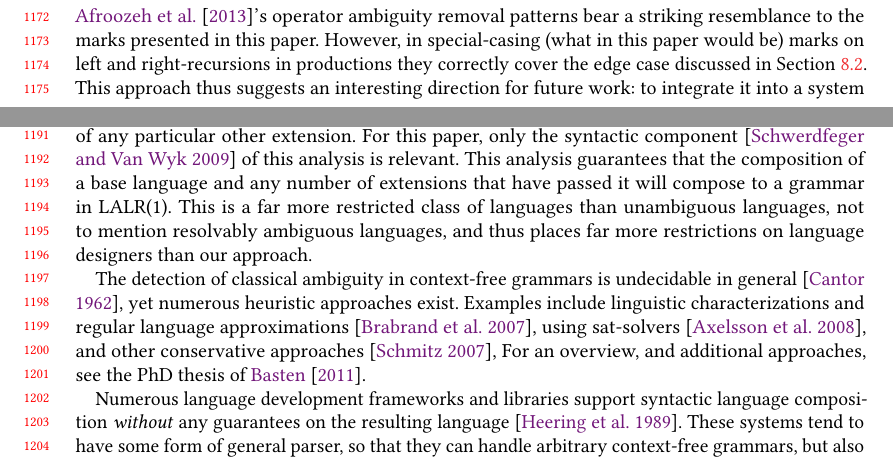
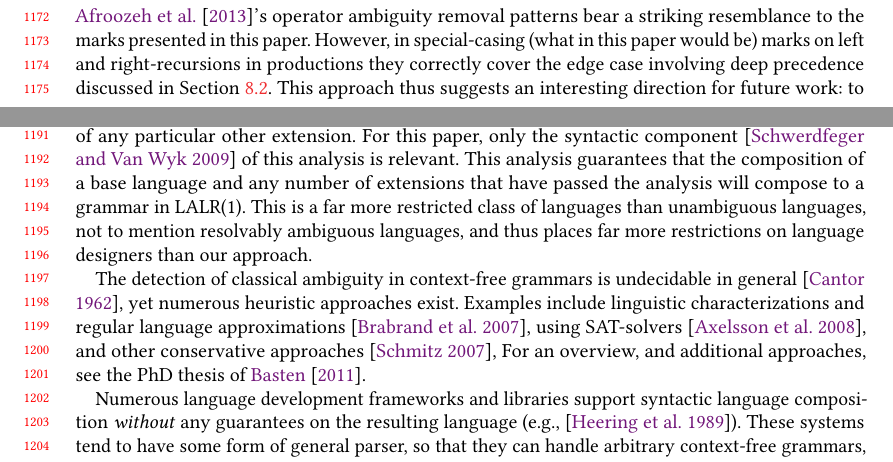
Before and after one commit to miking-lang/syncon, a LaTeX paper (paper/paper.tex): two parts of pages 24 and 25 of 27, joined at a grey line, cut so that both start at the same text. Compiled offline with pdfLaTeX.

Commit message:
Pass over Section 9

```diff
--- a/paper/paper.tex
+++ b/paper/paper.tex
@@ -2060,15 +2060,15 @@ individually correct with regards to precedence.
 
 \section{Related Work}
 
-\citet{afroozehSafeSpecificationOperator2013}'s operator ambiguity removal patterns bear a striking resemblance to the marks presented in this paper. However, in special-casing (what in this paper would be) marks on left and right-recursions in productions they correctly cover the edge case discussed in Section~\ref{sec:evaluation-ocaml}. This approach thus suggests an interesting direction for future work: to integrate it into a system designed around resolvable ambiguity, and extending the algorithms presented in this paper to cover it.
+\citet{afroozehSafeSpecificationOperator2013}'s operator ambiguity removal patterns bear a striking resemblance to the marks presented in this paper. However, in special-casing (what in this paper would be) marks on left and right-recursions in productions they correctly cover the edge case involving deep precedence discussed in Section~\ref{sec:evaluation-ocaml}. This approach thus suggests an interesting direction for future work: to integrate it into a system designed around resolvable ambiguity, and extending the algorithms presented in this paper to cover it.
 
 \citet{danielssonParsingMixfixOperators2011} give a method for specifying grammars for expressions containing mixfix operators. They allow non-transitive, non-total precedence, and ``feel that it is overly restrictive to require the grammar to be unambiguous.'' Similar to our approach, they do not reject ambiguous grammars, only ambiguous parses. They also introduce a concept of \emph{precedence correct} expressions; expressions where direct children must be related by precedence (children must have higher precedence than parents). This is more restrictive than our approach, e.g., in a language where \verb|'+'| and \verb|'-'| have no defined relative precedence they reject \verb|'1 + 2 * 3'| as syntactically invalid, while we parse it as an ambiguous expression.
 
-Silver \cite{vanwykSilverExtensibleAttribute2010}, a system for defining extensible languages using attribute grammars, and its associated parser Copper \cite{vanwykCopper2007} have a ``Modular Well-Definedness Analysis'' \cite{kaminskiModularWellDefinednessAnalysis2013}, with which extension language developers can check that their extension will compose well with other extensions, without any knowledge of any particular other extension. For this paper, only the syntactic component \cite{schwerdfegerVerifiableCompositionDeterministic2009} of this analysis is relevant. This analysis guarantees that the composition of a base language and any number of extensions that have passed it will compose to a grammar in LALR(1). This is a far more restricted class of languages than unambiguous languages, not to mention resolvably ambiguous languages, and thus places far more restrictions on language designers than our approach.
-
-The detection of classical ambiguity in context-free grammars is undecidable in general \cite{cantorAmbiguityProblemBackus1962}, yet numerous heuristic approaches exist. Examples include linguistic characterizations and regular language approximations \cite{brabrandAnalyzingAmbiguityContextFree2007}, using sat-solvers \cite{axelssonAnalyzingContextFreeGrammars2008}, and other conservative approaches \cite{schmitzConservativeAmbiguityDetection2007}, For an overview, and additional approaches, see the PhD thesis of \citet{bastenAmbiguityDetectionProgramming2011}.
-
-Numerous language development frameworks and libraries support syntactic language composition \emph{without} any guarantees on the resulting language \cite{heeringSyntaxDefinitionFormalism1989}. These systems tend to have some form of general parser, so that they can handle arbitrary context-free grammars, but also assume that the composed language is unambiguous, which in practice precludes the composition of languages constructed independently of each other.
+Silver \cite{vanwykSilverExtensibleAttribute2010}, a system for defining extensible languages using attribute grammars, and its associated parser Copper \cite{vanwykCopper2007} have a ``Modular Well-Definedness Analysis'' \cite{kaminskiModularWellDefinednessAnalysis2013}, with which extension language developers can check that their extension will compose well with other extensions, without any knowledge of any particular other extension. For this paper, only the syntactic component \cite{schwerdfegerVerifiableCompositionDeterministic2009} of this analysis is relevant. This analysis guarantees that the composition of a base language and any number of extensions that have passed the analysis will compose to a grammar in LALR(1). This is a far more restricted class of languages than unambiguous languages, not to mention resolvably ambiguous languages, and thus places far more restrictions on language designers than our approach.
+
+The detection of classical ambiguity in context-free grammars is undecidable in general \cite{cantorAmbiguityProblemBackus1962}, yet numerous heuristic approaches exist. Examples include linguistic characterizations and regular language approximations \cite{brabrandAnalyzingAmbiguityContextFree2007}, using SAT-solvers \cite{axelssonAnalyzingContextFreeGrammars2008}, and other conservative approaches \cite{schmitzConservativeAmbiguityDetection2007}, For an overview, and additional approaches, see the PhD thesis of \citet{bastenAmbiguityDetectionProgramming2011}.
+
+Numerous language development frameworks and libraries support syntactic language composition \emph{without} any guarantees on the resulting language (e.g., \cite{heeringSyntaxDefinitionFormalism1989}). These systems tend to have some form of general parser, so that they can handle arbitrary context-free grammars, but also assume that the composed language is unambiguous, which in practice precludes the composition of languages constructed independently of each other.
 
 % UNFINISHED
 
```
